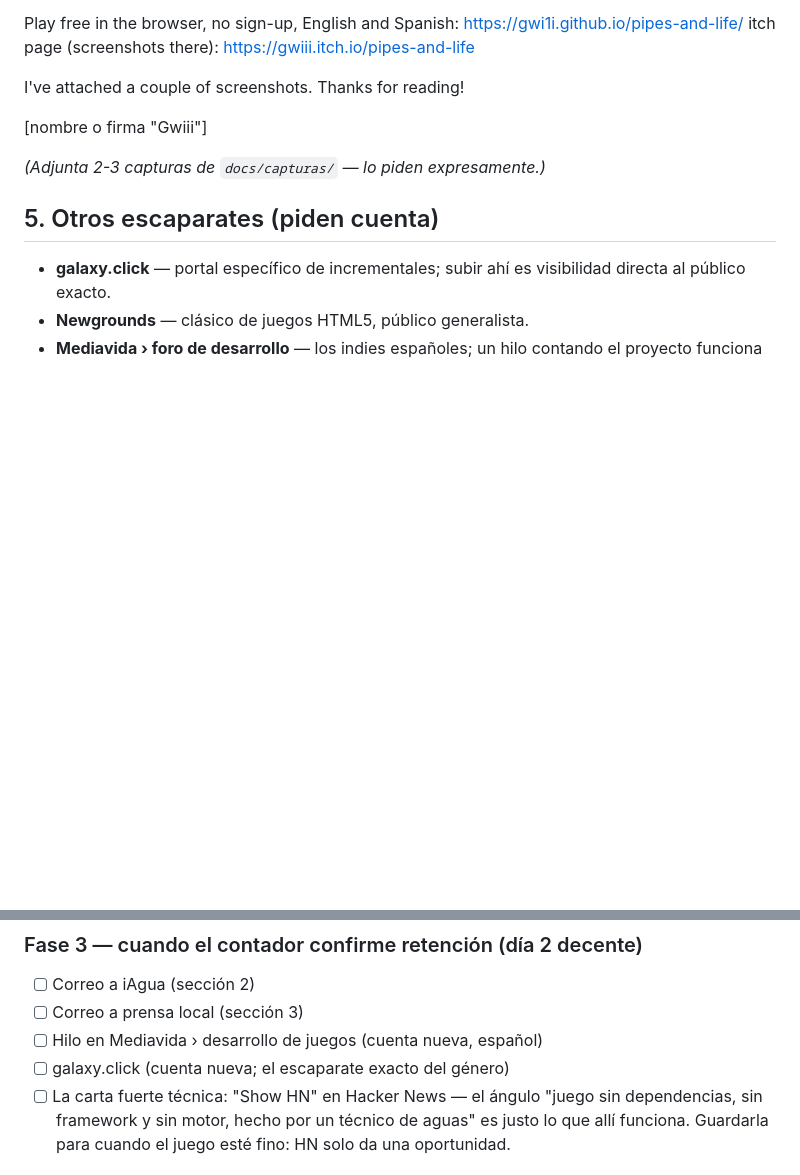
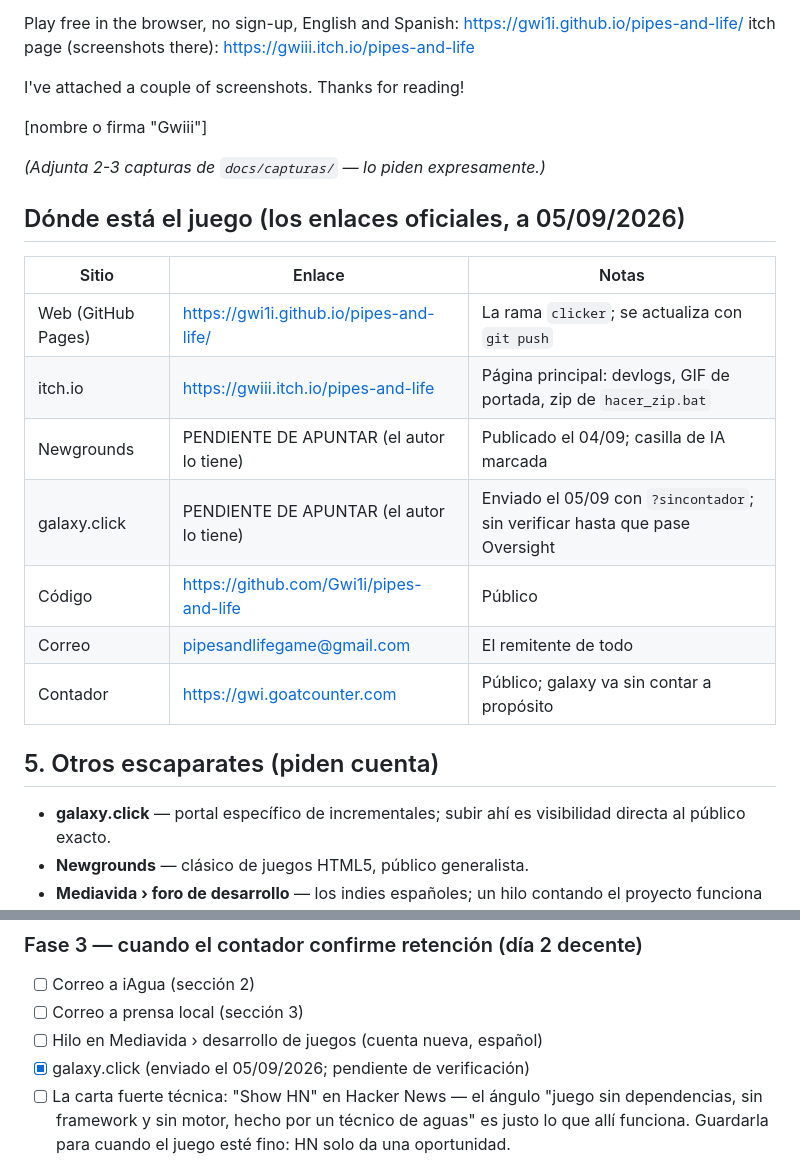
Before and after one commit to Gwi1i/pipes-and-life, a Markdown page: docs/promocion.md, 2 parts joined by grey strips. GitHub-like rendering; blank space fills up the shorter version.

Commit message:
promocion.md: tabla 'Donde esta el juego' con los enlaces oficiales; galaxy.click enviado

```diff
--- a/docs/promocion.md
+++ b/docs/promocion.md
@@ -170,6 +170,18 @@ I've attached a couple of screenshots. Thanks for reading!
 
 *(Adjunta 2-3 capturas de `docs/capturas/` — lo piden expresamente.)*
 
+## Dónde está el juego (los enlaces oficiales, a 05/09/2026)
+
+| Sitio | Enlace | Notas |
+|---|---|---|
+| Web (GitHub Pages) | https://gwi1i.github.io/pipes-and-life/ | La rama `clicker`; se actualiza con `git push` |
+| itch.io | https://gwiii.itch.io/pipes-and-life | Página principal: devlogs, GIF de portada, zip de `hacer_zip.bat` |
+| Newgrounds | PENDIENTE DE APUNTAR (el autor lo tiene) | Publicado el 04/09; casilla de IA marcada |
+| galaxy.click | PENDIENTE DE APUNTAR (el autor lo tiene) | Enviado el 05/09 con `?sincontador`; sin verificar hasta que pase Oversight |
+| Código | https://github.com/Gwi1i/pipes-and-life | Público |
+| Correo | pipesandlifegame@gmail.com | El remitente de todo |
+| Contador | https://gwi.goatcounter.com | Público; galaxy va sin contar a propósito |
+
 ## 5. Otros escaparates (piden cuenta)
 
 - **galaxy.click** — portal específico de incrementales; subir ahí es
@@ -202,7 +214,7 @@ semáforo entre fases.
 - [ ] Correo a iAgua (sección 2)
 - [ ] Correo a prensa local (sección 3)
 - [ ] Hilo en Mediavida › desarrollo de juegos (cuenta nueva, español)
-- [ ] galaxy.click (cuenta nueva; el escaparate exacto del género)
+- [x] galaxy.click (enviado el 05/09/2026; pendiente de verificación)
 - [ ] La carta fuerte técnica: "Show HN" en Hacker News — el ángulo
       "juego sin dependencias, sin framework y sin motor, hecho por un
       técnico de aguas" es justo lo que allí funciona. Guardarla para
```
